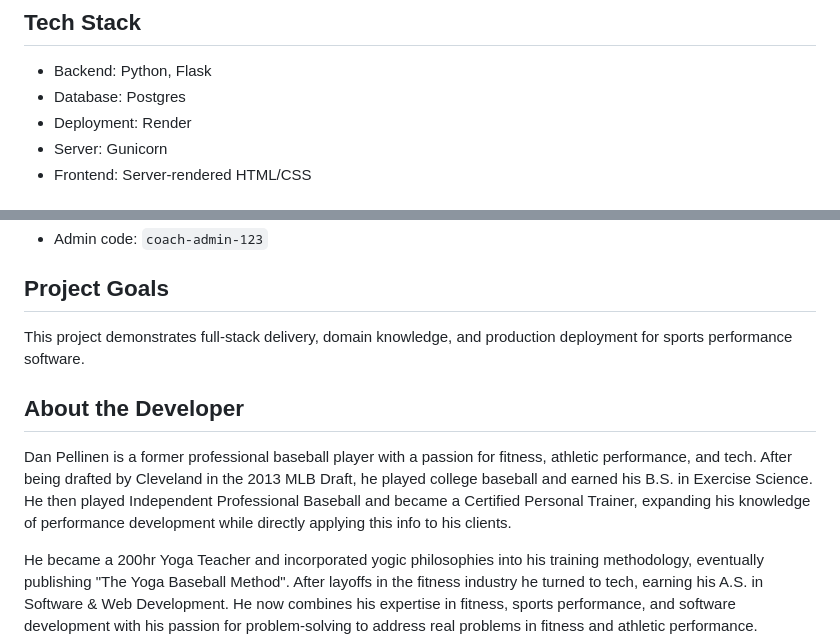
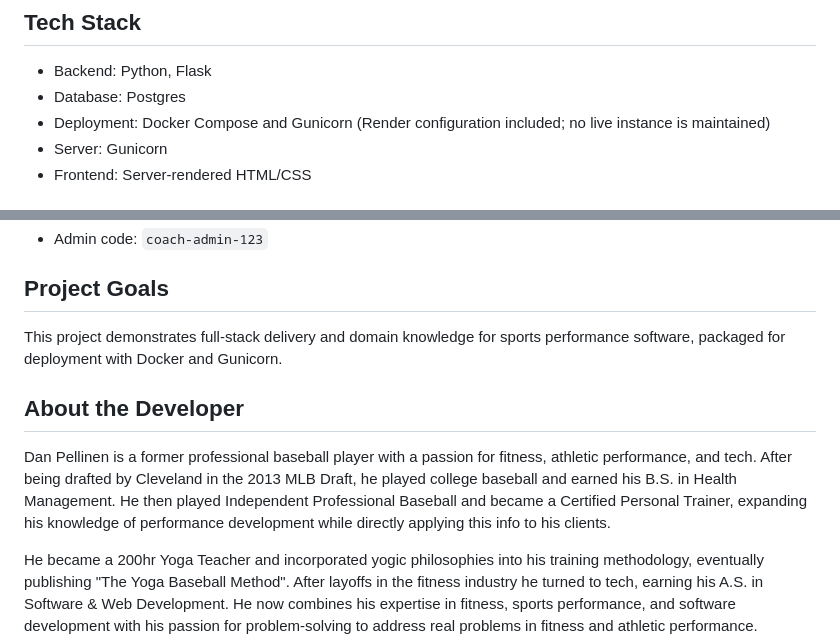
Before and after one commit to dpellinen-mscs/workout-generator, a Markdown page: README.md, 2 parts joined by grey strips. GitHub-like rendering.

Commit message:
README: degree is Health Management; describe deployment packaging, no live instance

```diff
--- a/README.md
+++ b/README.md
@@ -23,7 +23,7 @@ This application transforms training expertise and individual athlete data into
 ## Tech Stack
 - Backend: Python, Flask
 - Database: Postgres
-- Deployment: Render
+- Deployment: Docker Compose and Gunicorn (Render configuration included; no live instance is maintained)
 - Server: Gunicorn
 - Frontend: Server-rendered HTML/CSS
 
@@ -66,10 +66,10 @@ Use the admin code during registration to create an admin user:
 - Admin code: `coach-admin-123`
 
 ## Project Goals
-This project demonstrates full-stack delivery, domain knowledge, and production deployment for sports performance software.
+This project demonstrates full-stack delivery and domain knowledge for sports performance software, packaged for deployment with Docker and Gunicorn.
 
 ## About the Developer
-Dan Pellinen is a former professional baseball player with a passion for fitness, athletic performance, and tech.  After being drafted by Cleveland in the 2013 MLB Draft, he played college baseball and earned his B.S. in Exercise Science.  He then played Independent Professional Baseball and became a Certified Personal Trainer, expanding his knowledge of performance development while directly applying this info to his clients.
+Dan Pellinen is a former professional baseball player with a passion for fitness, athletic performance, and tech.  After being drafted by Cleveland in the 2013 MLB Draft, he played college baseball and earned his B.S. in Health Management.  He then played Independent Professional Baseball and became a Certified Personal Trainer, expanding his knowledge of performance development while directly applying this info to his clients.
 
 He became a 200hr Yoga Teacher and incorporated yogic philosophies into his training methodology, eventually publishing "The Yoga Baseball Method".  After layoffs in the fitness industry he turned to tech, earning his A.S. in Software & Web Development.  He now combines his expertise in fitness, sports performance, and software development with his passion for problem-solving to address real problems in fitness and athletic performance.
 
```
Also changed, not shown: other parts of README.md (+2 -2 lines).
